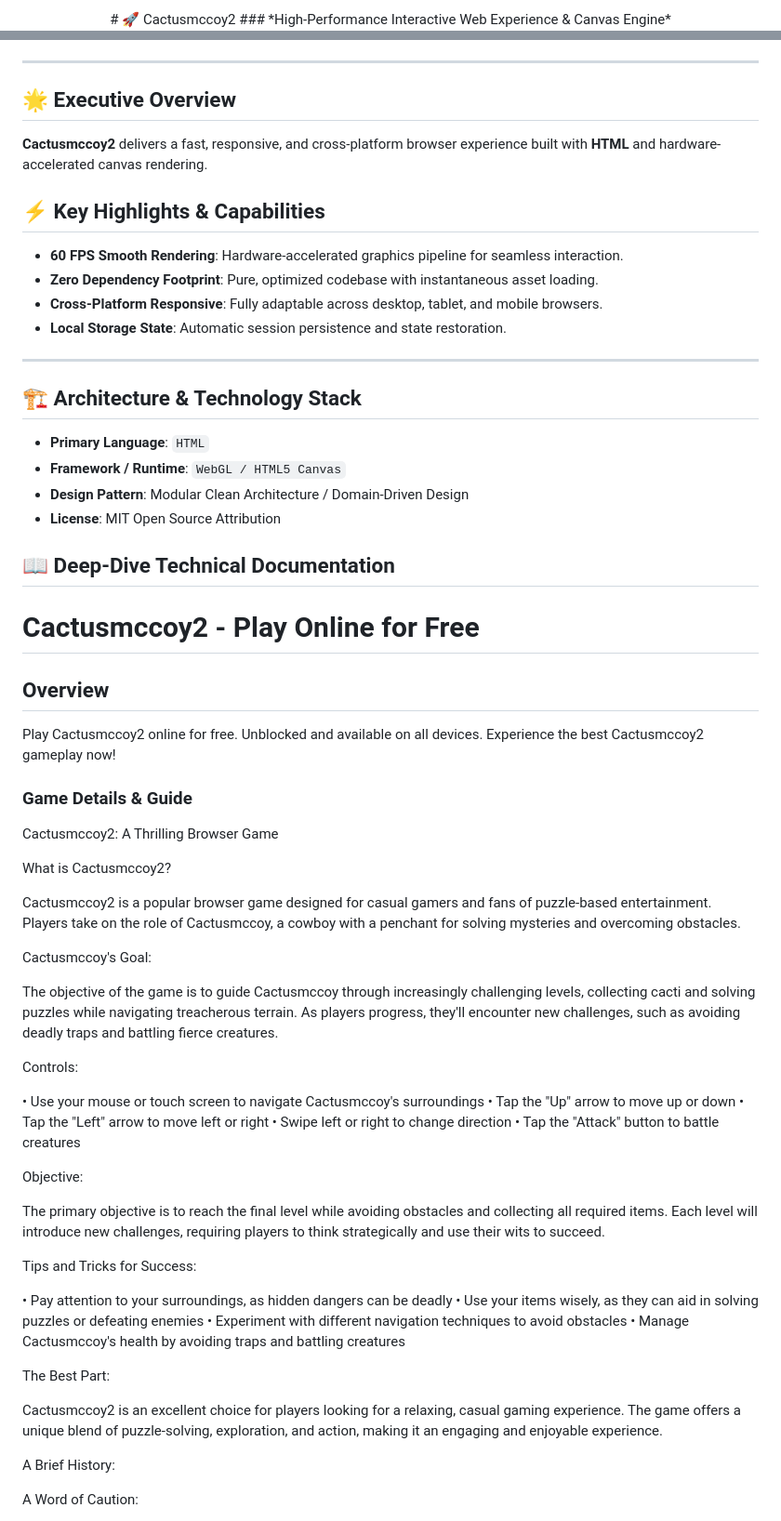
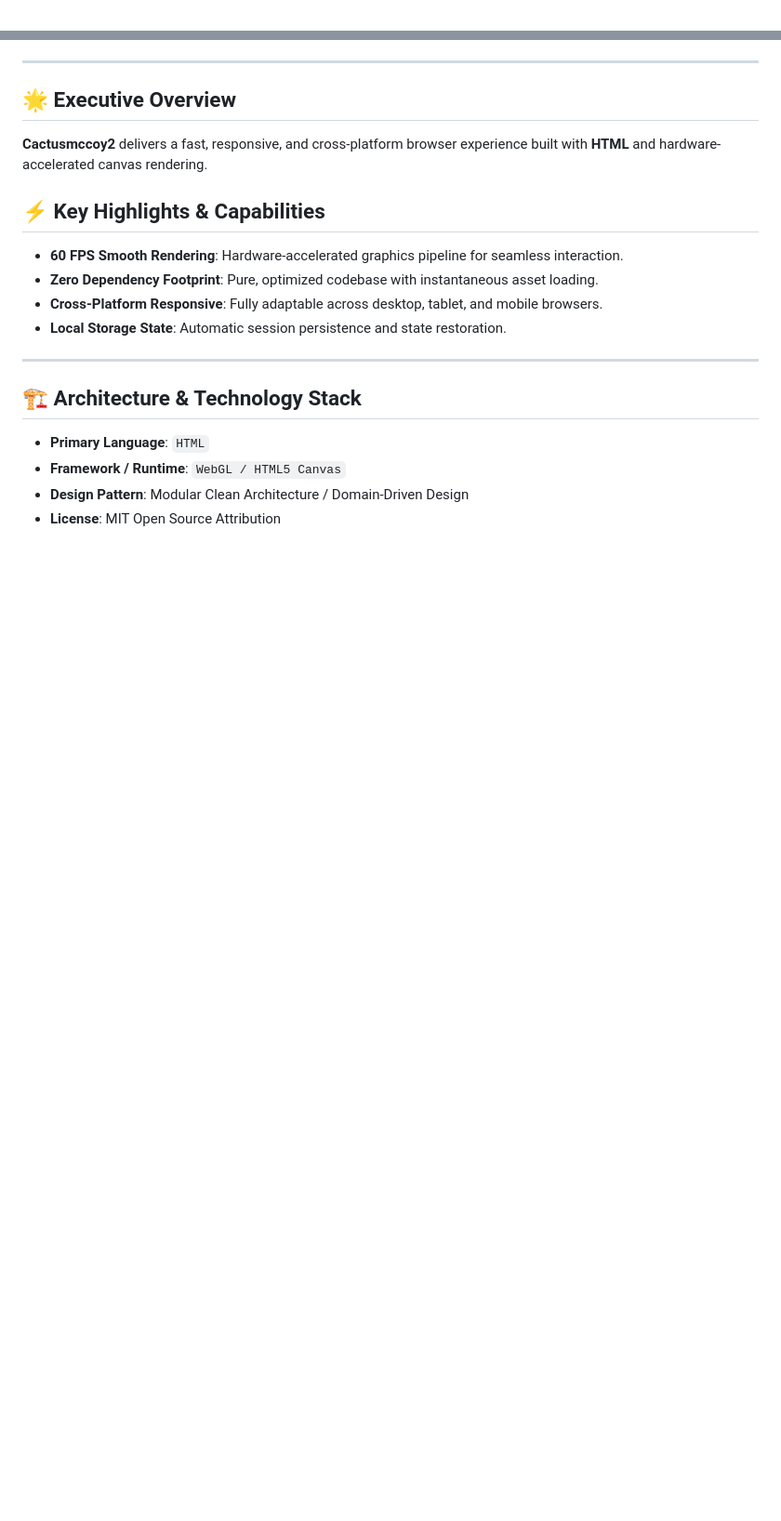
Before and after one commit to hsinidev/cactusmccoy2, a Markdown page: README.md, 2 parts joined by grey strips. Shown at 93% size. Drawn GitHub-style; blank space fills up the shorter version.

```diff
--- a/README.md
+++ b/README.md
@@ -1,4 +1,2 @@
 <div align="center">
-# 🚀 Cactusmccoy2
-### *High-Performance Interactive Web Experience & Canvas Engine*
 
@@ -13,6 +16,7 @@
 </div>
 
 ---
+
 ## 🌟 Executive Overview
 
 **Cactusmccoy2** delivers a fast, responsive, and cross-platform browser experience built with **HTML** and hardware-accelerated canvas rendering.
@@ -25,6 +29,7 @@
 - **Local Storage State**: Automatic session persistence and state restoration.
 
 ---
+
 ## 🏗️ Architecture & Technology Stack
 
 - **Primary Language**: `HTML`
@@ -32,64 +37,3 @@
 - **Design Pattern**: Modular Clean Architecture / Domain-Driven Design
 - **License**: MIT Open Source Attribution
 
-## 📖 Deep-Dive Technical Documentation
-
-# Cactusmccoy2 - Play Online for Free
-
-## Overview
-Play Cactusmccoy2 online for free. Unblocked and available on all devices. Experience the best Cactusmccoy2 gameplay now!
-
-### Game Details & Guide
-Cactusmccoy2: A Thrilling Browser Game
-
-
-
-What is Cactusmccoy2?
-
-
-Cactusmccoy2 is a popular browser game designed for casual gamers and fans of puzzle-based entertainment. Players take on the role of Cactusmccoy, a cowboy with a penchant for solving mysteries and overcoming obstacles.
-
-
-Cactusmccoy's Goal:
-
-
-The objective of the game is to guide Cactusmccoy through increasingly challenging levels, collecting cacti and solving puzzles while navigating treacherous terrain. As players progress, they'll encounter new challenges, such as avoiding deadly traps and battling fierce creatures.
-
-
-Controls:
-
-• Use your mouse or touch screen to navigate Cactusmccoy's surroundings
-• Tap the "Up" arrow to move up or down
-• Tap the "Left" arrow to move left or right
-• Swipe left or right to change direction
-• Tap the "Attack" button to battle creatures
-
-
-Objective:
-
-
-The primary objective is to reach the final level while avoiding obstacles and collecting all required items. Each level will introduce new challenges, requiring players to think strategically and use their wits to succeed.
-
-
-Tips and Tricks for Success:
-
-• Pay attention to your surroundings, as hidden dangers can be deadly
-• Use your items wisely, as they can aid in solving puzzles or defeating enemies
-• Experiment with different navigation techniques to avoid obstacles
-• Manage Cactusmccoy's health by avoiding traps and battling creatures
-
-
-The Best Part:
-
-
-Cactusmccoy2 is an excellent choice for players looking for a relaxing, casual gaming experience. The game offers a unique blend of puzzle-solving, exploration, and action, making it an engaging and enjoyable experience.
-
-
-A Brief History:
-
-
-
-
-A Word of Caution:
-
-
```
Also changed, not shown: other parts of README.md (+12 -26 lines).
